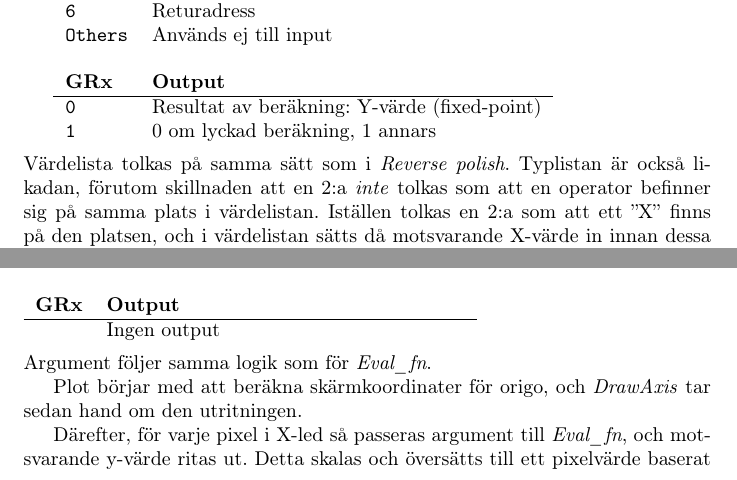
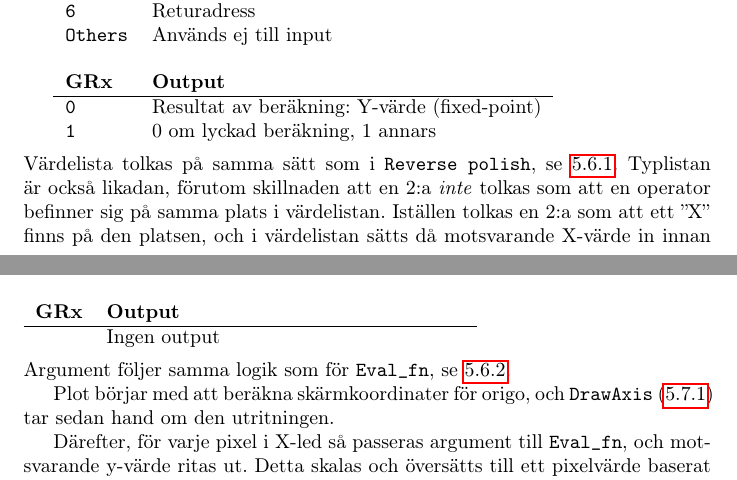
Before and after one commit to Jethro95/TSEA83_Graphing_Calculator, a LaTeX paper (redovisning/Rapport.tex): two parts of pages 14 and 16 of 19, joined at a grey line, cut so that both start at the same text. Compiled offline with pdfLaTeX.

Commit message:
Add relevant refs in 5.6.

```diff
--- a/redovisning/Rapport.tex
+++ b/redovisning/Rapport.tex
@@ -443,7 +446,7 @@ Byter ut ''X'' i ett uttryck mot nya värden, baserat på vilken pixel i X-led s
 \end{tabular}
 \\\\
 \noindent
-Värdelista tolkas på samma sätt som i \textit{Reverse polish}. Typlistan är också likadan, förutom skillnaden att en 2:a \textit{inte} tolkas som att en operator befinner sig på samma plats i värdelistan. Iställen tolkas en 2:a som att ett ''X'' finns på den platsen, och i värdelistan sätts då motsvarande X-värde in innan dessa automatiskt matas vidare till \textit{Reverse polish}. Samma stackbegränsningar gäller.
+Värdelista tolkas på samma sätt som i \texttt{Reverse polish}, se \ref{sec:reversepolish}. Typlistan är också likadan, förutom skillnaden att en 2:a \textit{inte} tolkas som att en operator befinner sig på samma plats i värdelistan. Iställen tolkas en 2:a som att ett ''X'' finns på den platsen, och i värdelistan sätts då motsvarande X-värde in innan dessa automatiskt matas vidare till \texttt{Reverse polish}. Samma stackbegränsningar gäller.
 
 Minsta och största X-värden avser axelvärden efter skalning; om till exempel en graf ska ritas för X-värden mellan $-3.5$ och $8.47$, så anges dessa två värden. Därefter är det bara att ange motsvarande pixel. Rutinen antar att graffönstret är 320 pixlar brett, och given X-pixel förväntas därmed vara på intervallet 0 till 319.
 
@@ -498,11 +503,11 @@ Ritar grafaxlar med origo angivet som pixelkoordinater.
 \end{tabular}
 \\\\
 \noindent
-Argument följer samma logik som för \textit{Eval\_fn}.
+Argument följer samma logik som för \texttt{Eval\_fn}, se \ref{sec:evalfn}.
 
-Plot börjar med att beräkna skärmkoordinater för origo, och \textit{DrawAxis} tar sedan hand om den utritningen.
+Plot börjar med att beräkna skärmkoordinater för origo, och \texttt{DrawAxis} (\ref{sec:drawaxis}) tar sedan hand om den utritningen.
 
-Därefter, för varje pixel i X-led så passeras argument till \textit{Eval\_fn}, och motsvarande y-värde ritas ut. Detta skalas och översätts till ett pixelvärde baserat på given indata.
+Därefter, för varje pixel i X-led så passeras argument till \texttt{Eval\_fn}, och motsvarande y-värde ritas ut. Detta skalas och översätts till ett pixelvärde baserat på given indata.
 
 \subsection{IO}
 \subsubsection{print\_num}
```
Also changed, not shown: redovisning/Rapport.tex (5 more changed lines).
